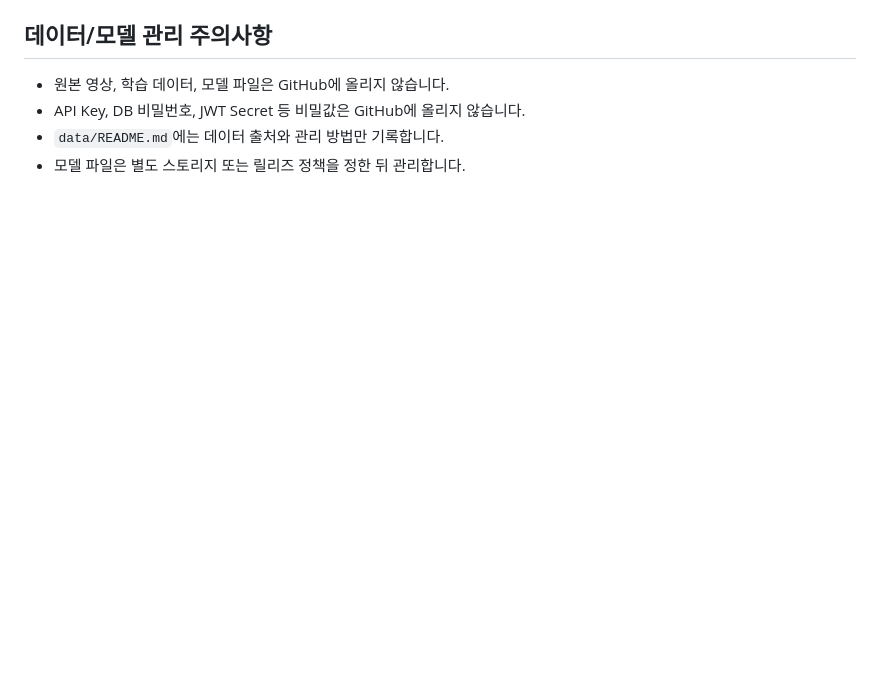
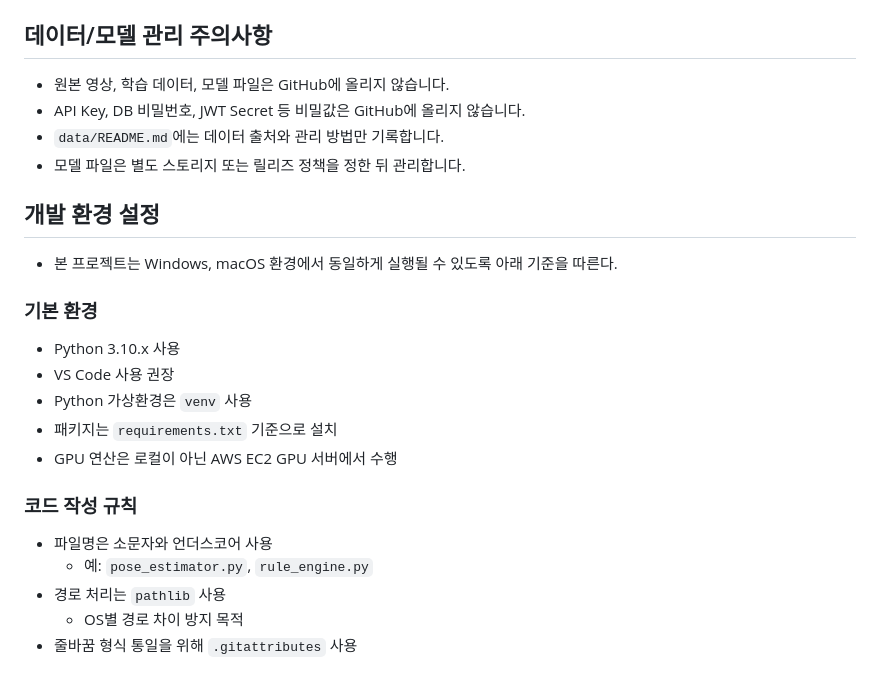
Before and after one commit to KiHyeonLee1121/APAP-test, a Markdown page: README.md, the part around the change. Rendered like a GitHub page; blank space fills up the shorter version.

Commit message:
docs: add AI environment setup guide

```diff
--- a/README.md
+++ b/README.md
@@ -72,3 +72,24 @@ Frontend -> Backend API -> AI Inference Server -> Database/Storage
 - API Key, DB 비밀번호, JWT Secret 등 비밀값은 GitHub에 올리지 않습니다.
 - `data/README.md`에는 데이터 출처와 관리 방법만 기록합니다.
 - 모델 파일은 별도 스토리지 또는 릴리즈 정책을 정한 뒤 관리합니다.
+
+
+## 개발 환경 설정
+
+- 본 프로젝트는 Windows, macOS 환경에서 동일하게 실행될 수 있도록 아래 기준을 따른다.
+
+### 기본 환경
+
+- Python 3.10.x 사용
+- VS Code 사용 권장
+- Python 가상환경은 `venv` 사용
+- 패키지는 `requirements.txt` 기준으로 설치
+- GPU 연산은 로컬이 아닌 AWS EC2 GPU 서버에서 수행
+
+### 코드 작성 규칙
+
+- 파일명은 소문자와 언더스코어 사용
+  - 예: `pose_estimator.py`, `rule_engine.py`
+- 경로 처리는 `pathlib` 사용
+  - OS별 경로 차이 방지 목적
+- 줄바꿈 형식 통일을 위해 `.gitattributes` 사용
```
